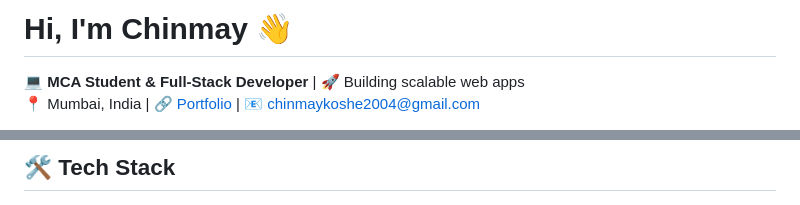
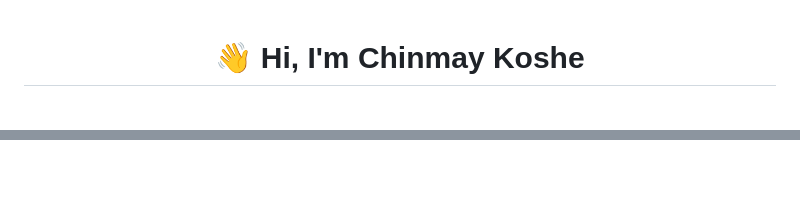
Before and after one commit to chinmaykoshe/chinmaykoshe, a Markdown page: README.md, 2 parts joined by grey strips. Drawn GitHub-style; blank space fills up the shorter version.

Commit message:
Revise README with updated profile and projects
Updated personal information and project details in README.

```diff
--- a/README.md
+++ b/README.md
@@ -1,5 +1,4 @@
-# Hi, I'm Chinmay 👋
+<div align="center">
 
-💻 **MCA Student & Full-Stack Developer** | 🚀 Building scalable web apps
-📍 Mumbai, India | 🔗 [Portfolio](http://chinmaykoshe.netlify.app/) | 📧 [chinmaykoshe2004@gmail.com](mailto:chinmaykoshe2004@gmail.com)
+# 👋 Hi, I'm **Chinmay Koshe**
 
@@ -24,3 +48,2 @@ Passionate developer who **learns by shipping**. Mastered full-stack e-commerce
 
-## 🛠️ Tech Stack
 
```
Also changed, not shown: other parts of README.md (+79 -80 lines).
